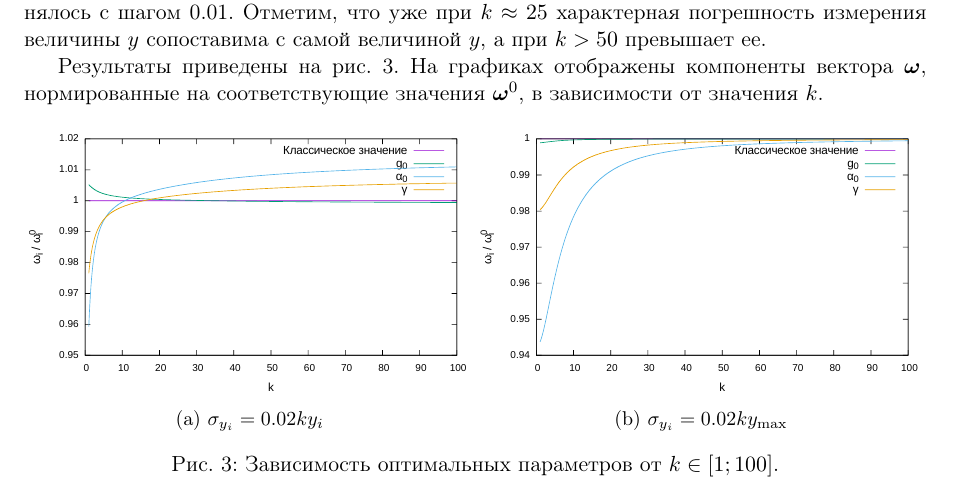
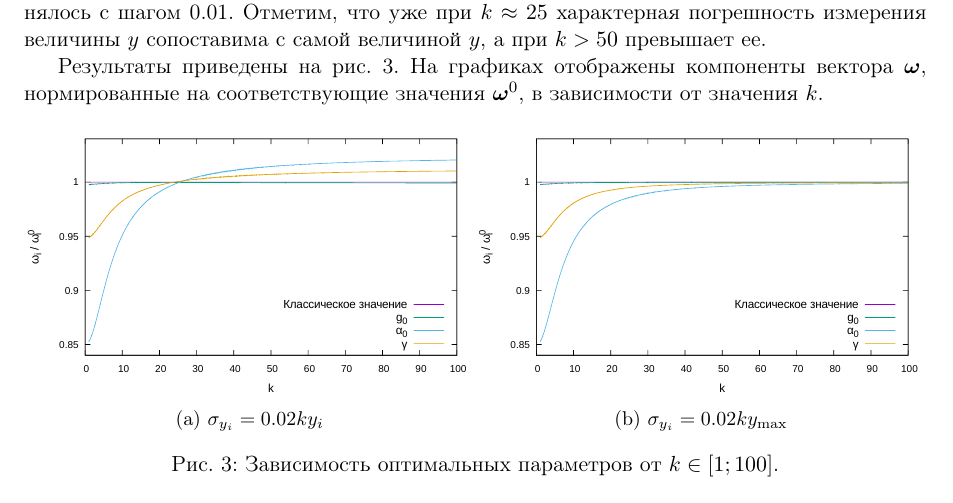
Before and after one commit to 0xd34df00d/RefractOptics, a LaTeX paper (doc/Rudoy2014LevMar.tex): part of page 9 of 12, cut so that both start at the same text. Compiled offline with pdfLaTeX.

Commit message:
[2014LevMar] New convergence results.
Due to ec7b767571821e79070833f1a257f9e92ef0e186.

```diff
--- a/doc/Rudoy2014LevMar.tex
+++ b/doc/Rudoy2014LevMar.tex
@@ -605,12 +605,12 @@ $g_0$~--- коэффициент усиления слабого сигнала,
 \begin{figure}[h]
   \centering
   \begin{subfigure}[b]{0.5\textwidth}
-    \includegraphics[width=\textwidth]{figs/levmar/convergence/varY/convergence_100.txt.pdf}
+    \includegraphics[width=\textwidth]{figs/levmar/convergence/convergence_1_100_0.01_yi.txt.pdf}
 	\caption{$\sigma_{y_i} = 0.02ky_i$}
 	\label{fig:conv_varY_100}
   \end{subfigure}%
   \begin{subfigure}[b]{0.5\textwidth}
-    \includegraphics[width=\textwidth]{figs/levmar/convergence/fixedXY_0.1/convergence_100.txt.pdf}
+    \includegraphics[width=\textwidth]{figs/levmar/convergence/convergence_1_100_0.01_ymax.txt.pdf}
 	\caption{$\sigma_{y_i} = 0.02ky_{\max}$}
 	\label{fig:conv_fixedY_100}
   \end{subfigure}
```
Also changed, not shown: doc/figs/levmar/convergence/convergence_1_100_0.01_yi.txt.pdf (added), doc/figs/levmar/convergence/convergence_1_100_0.01_ymax.txt.pdf (added).
